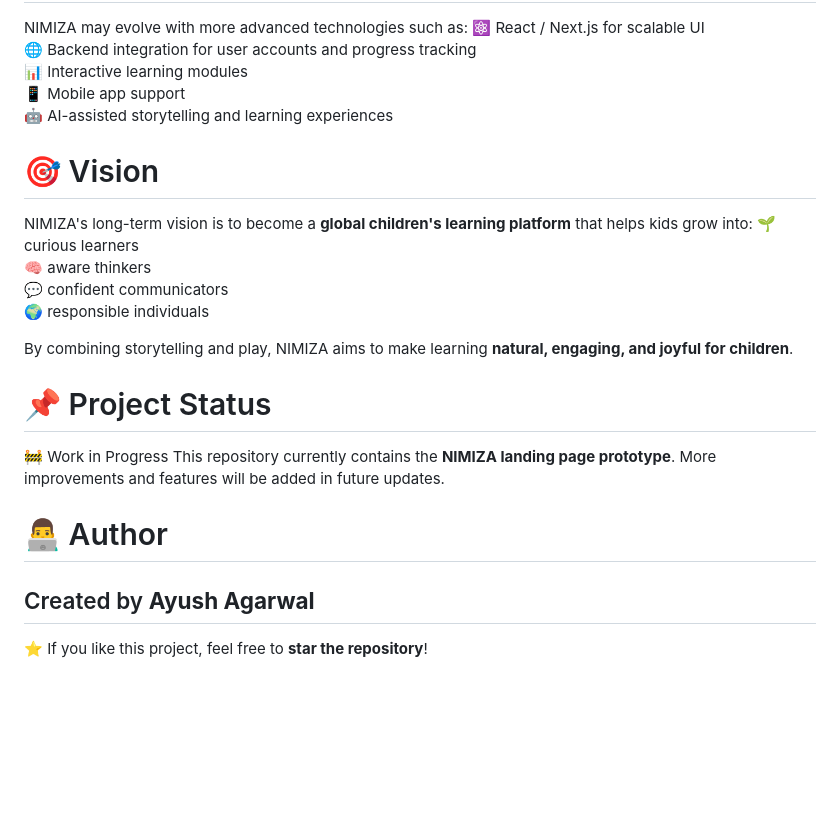
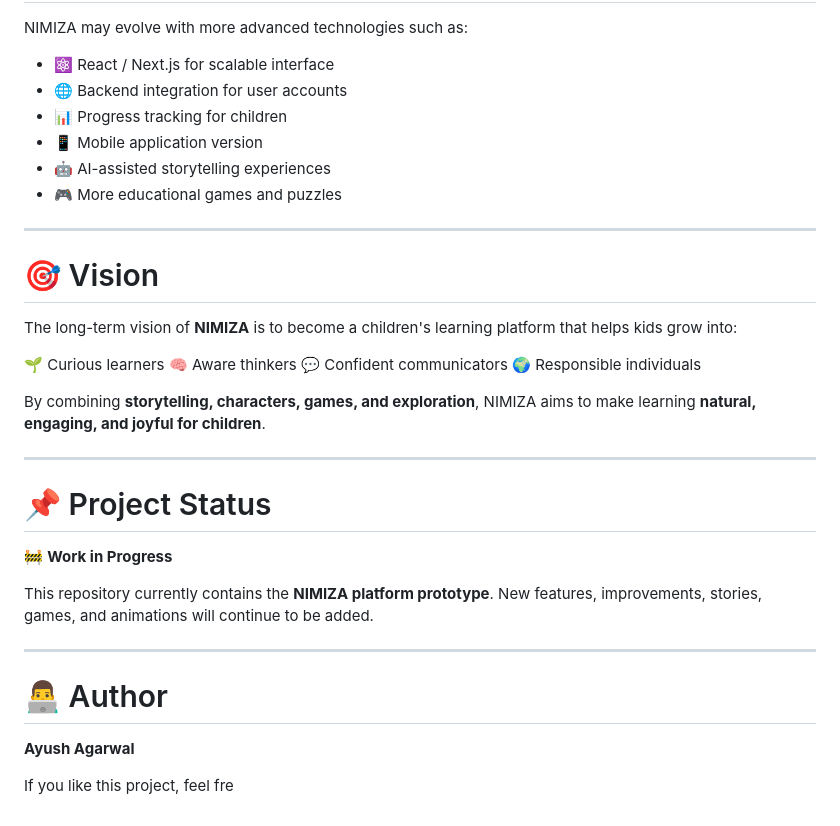
Before and after one commit to ayushagarwal619/NIMIZA, a Markdown page: README.md, the part around one of its changes. Rendered like a GitHub page; blank space fills up the shorter version.

```diff
--- a/README.md
+++ b/README.md
@@ -86,26 +165,38 @@ The current prototype is built using modern frontend web technologies.
 NIMIZA may evolve with more advanced technologies such as:
-⚛️ React / Next.js for scalable UI
-🌐 Backend integration for user accounts and progress tracking
-📊 Interactive learning modules
-📱 Mobile app support
-🤖 AI-assisted storytelling and learning experiences
+
+* ⚛️ React / Next.js for scalable interface
+* 🌐 Backend integration for user accounts
+* 📊 Progress tracking for children
+* 📱 Mobile application version
+* 🤖 AI-assisted storytelling experiences
+* 🎮 More educational games and puzzles
+
+---
 
 # 🎯 Vision
-NIMIZA's long-term vision is to become a **global children's learning platform** that helps kids grow into:
-🌱 curious learners
-🧠 aware thinkers
-💬 confident communicators
-🌍 responsible individuals
 
-By combining storytelling and play, NIMIZA aims to make learning **natural, engaging, and joyful for children**.
+The long-term vision of **NIMIZA** is to become a children's learning platform that helps kids grow into:
+
+🌱 Curious learners
+🧠 Aware thinkers
+💬 Confident communicators
+🌍 Responsible individuals
+
+By combining **storytelling, characters, games, and exploration**, NIMIZA aims to make learning **natural, engaging, and joyful for children**.
+
+---
 
 # 📌 Project Status
-🚧 Work in Progress
-This repository currently contains the **NIMIZA landing page prototype**.
-More improvements and features will be added in future updates.
+
+🚧 **Work in Progress**
+
+This repository currently contains the **NIMIZA platform prototype**.
+New features, improvements, stories, games, and animations will continue to be added.
+
+---
 
 # 👨‍💻 Author
-Created by **Ayush Agarwal**
----
 
-⭐ If you like this project, feel free to **star the repository**!
+**Ayush Agarwal**
+
+If you like this project, feel fre
```
Also changed, not shown: other parts of README.md (+137 -58 lines).
